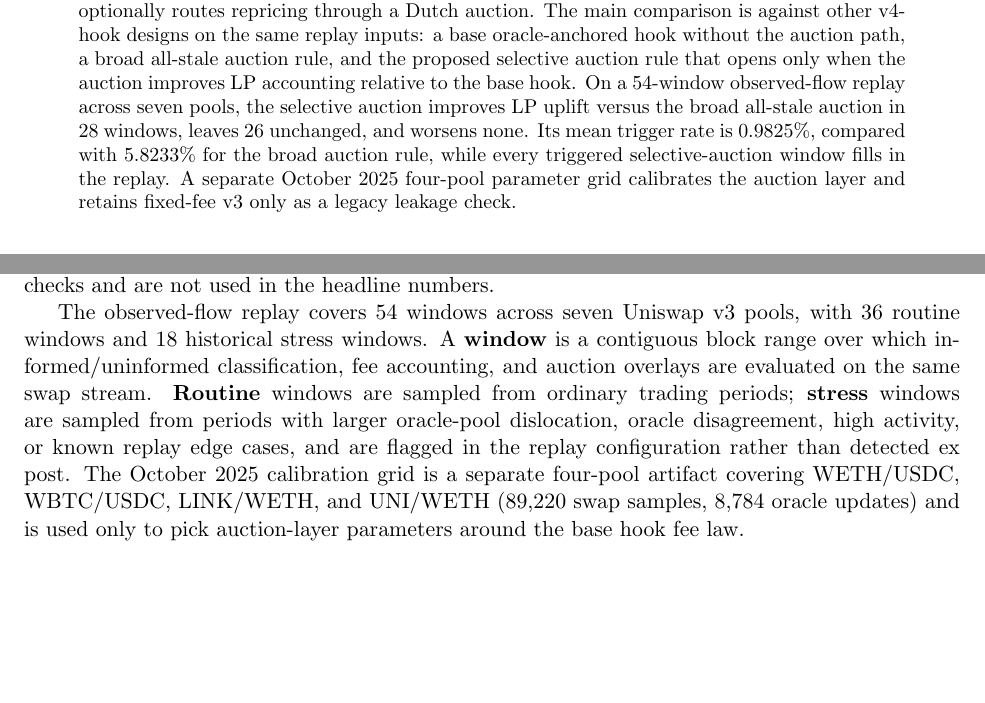
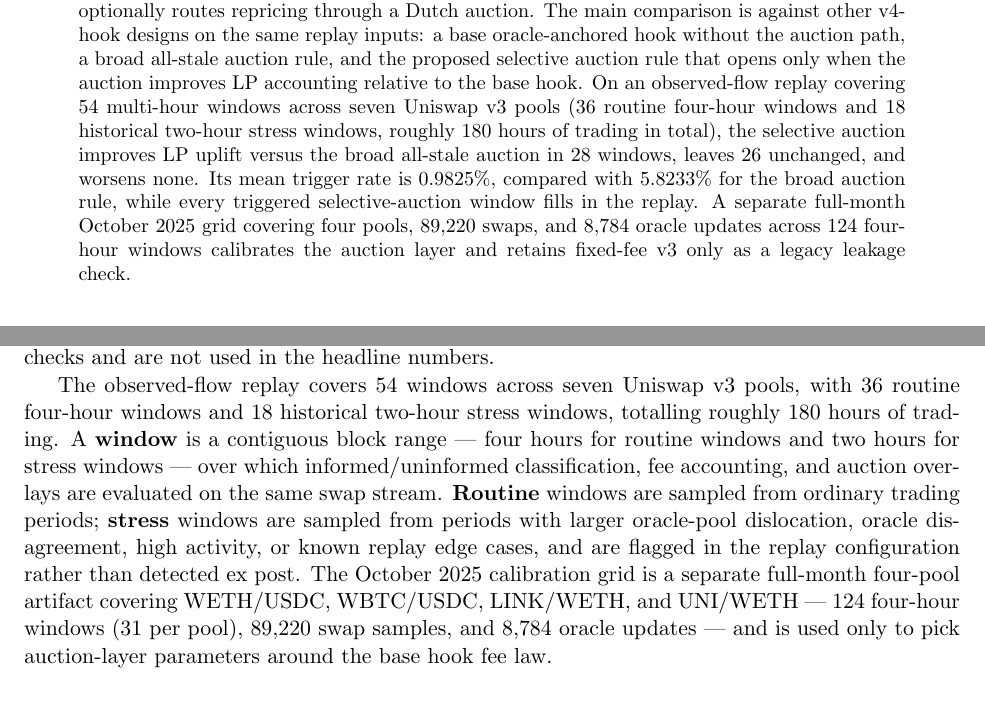
Before and after one commit to mmarfinetz/uni-v4-hook, a LaTeX paper (LVR_v4_hook_research.tex): two parts of pages 1 and 6 of 13, joined at a grey line, cut so that both start at the same text, the shorter picture padded with empty space. Compiled offline with pdfLaTeX.

Commit message:
Clarify window scope in abstract and methods
Specify routine windows are 4 hours and stress windows are 2 hours,
add the ~180-hour total, and surface the full-month October 2025 grid
numbers (124 four-hour windows, 89,220 swaps, 8,784 oracle updates)
in the abstract so the empirical scope is visible up front.

```diff
--- a/LVR_v4_hook_research.tex
+++ b/LVR_v4_hook_research.tex
@@ -18,7 +18,7 @@ University of Pennsylvania\\
 \maketitle
 
 \begin{abstract}
-Liquidity providers in automated market makers lose value when a pool price is stale relative to a faster reference market. This adverse-selection cost is known as loss-versus-rebalancing (LVR). We study a Uniswap v4 hook that uses an external oracle to detect stale pool states, charges stale-price trades with a square-root fee rule derived from one-step LVR accounting, and optionally routes repricing through a Dutch auction. The main comparison is against other v4-hook designs on the same replay inputs: a base oracle-anchored hook without the auction path, a broad all-stale auction rule, and the proposed selective auction rule that opens only when the auction improves LP accounting relative to the base hook. On a 54-window observed-flow replay across seven pools, the selective auction improves LP uplift versus the broad all-stale auction in 28 windows, leaves 26 unchanged, and worsens none. Its mean trigger rate is 0.9825\%, compared with 5.8233\% for the broad auction rule, while every triggered selective-auction window fills in the replay. A separate October 2025 four-pool parameter grid calibrates the auction layer and retains fixed-fee v3 only as a legacy leakage check.
+Liquidity providers in automated market makers lose value when a pool price is stale relative to a faster reference market. This adverse-selection cost is known as loss-versus-rebalancing (LVR). We study a Uniswap v4 hook that uses an external oracle to detect stale pool states, charges stale-price trades with a square-root fee rule derived from one-step LVR accounting, and optionally routes repricing through a Dutch auction. The main comparison is against other v4-hook designs on the same replay inputs: a base oracle-anchored hook without the auction path, a broad all-stale auction rule, and the proposed selective auction rule that opens only when the auction improves LP accounting relative to the base hook. On an observed-flow replay covering 54 multi-hour windows across seven Uniswap v3 pools (36 routine four-hour windows and 18 historical two-hour stress windows, roughly 180 hours of trading in total), the selective auction improves LP uplift versus the broad all-stale auction in 28 windows, leaves 26 unchanged, and worsens none. Its mean trigger rate is 0.9825\%, compared with 5.8233\% for the broad auction rule, while every triggered selective-auction window fills in the replay. A separate full-month October 2025 grid covering four pools, 89{,}220 swaps, and 8{,}784 oracle updates across 124 four-hour windows calibrates the auction layer and retains fixed-fee v3 only as a legacy leakage check.
 \end{abstract}
 
 \section{Introduction}
@@ -210,6 +210,6 @@ The evidence has two layers.
 \subsection{Data and Replay Construction}
 The historical input is Ethereum mainnet swap and \texttt{Sync} event data from Uniswap v3 pools. The replay reconstructs v3 pool state block by block, classifies each swap as informed or uninformed under the stale-gap rule defined in Section~3, and then re-prices the same observed flow through (a) the unmodified v3 fee tier, (b) the base oracle-anchored hook, (c) the broad all-stale auction overlay, and (d) the selective auction overlay. Reference prices come from Chainlink USD and ETH feeds for the relevant tokens; Pyth, Binance, and deep-pool references are reserved for sensitivity checks and are not used in the headline numbers.
 
-The observed-flow replay covers 54 windows across seven Uniswap v3 pools, with 36 routine windows and 18 historical stress windows. A \textbf{window} is a contiguous block range over which informed/uninformed classification, fee accounting, and auction overlays are evaluated on the same swap stream. \textbf{Routine} windows are sampled from ordinary trading periods; \textbf{stress} windows are sampled from periods with larger oracle-pool dislocation, oracle disagreement, high activity, or known replay edge cases, and are flagged in the replay configuration rather than detected ex post. The October 2025 calibration grid is a separate four-pool artifact covering WETH/USDC, WBTC/USDC, LINK/WETH, and UNI/WETH (89,220 swap samples, 8,784 oracle updates) and is used only to pick auction-layer parameters around the base hook fee law.
+The observed-flow replay covers 54 windows across seven Uniswap v3 pools, with 36 routine four-hour windows and 18 historical two-hour stress windows, totalling roughly 180 hours of trading. A \textbf{window} is a contiguous block range — four hours for routine windows and two hours for stress windows — over which informed/uninformed classification, fee accounting, and auction overlays are evaluated on the same swap stream. \textbf{Routine} windows are sampled from ordinary trading periods; \textbf{stress} windows are sampled from periods with larger oracle-pool dislocation, oracle disagreement, high activity, or known replay edge cases, and are flagged in the replay configuration rather than detected ex post. The October 2025 calibration grid is a separate full-month four-pool artifact covering WETH/USDC, WBTC/USDC, LINK/WETH, and UNI/WETH — 124 four-hour windows (31 per pool), 89{,}220 swap samples, and 8{,}784 oracle updates — and is used only to pick auction-layer parameters around the base hook fee law.
 
 \subsection{Primary Benchmark: V4 Hook Ablation}
```
Also changed, not shown: LVR_v4_hook_research.tex (2 more changed lines).
